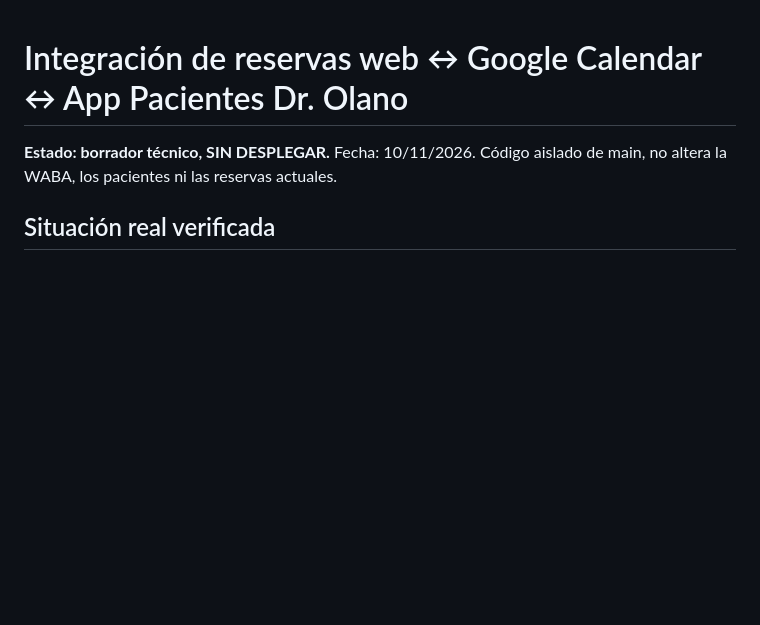
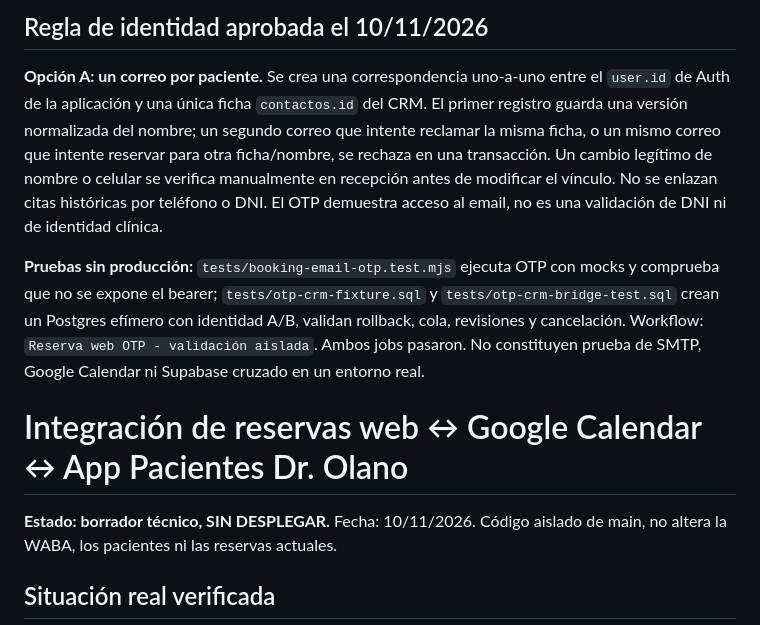
Before and after one commit to Leo556677/dr-olano-web, a Markdown page: integrations/BOOKING_EMAIL_OTP_DEPLOY_20261110.md, the part around the change. Rendered like a GitHub page; blank space fills up the shorter version.

Commit message:
docs: registrar política 1 correo/paciente y resultados de pruebas aisladas

```diff
--- a/integrations/BOOKING_EMAIL_OTP_DEPLOY_20261110.md
+++ b/integrations/BOOKING_EMAIL_OTP_DEPLOY_20261110.md
@@ -1,3 +1,8 @@
+## Regla de identidad aprobada el 10/11/2026
+**Opción A: un correo por paciente.** Se crea una correspondencia uno-a-uno entre el `user.id` de Auth de la aplicación y una única ficha `contactos.id` del CRM. El primer registro guarda una versión normalizada del nombre; un segundo correo que intente reclamar la misma ficha, o un mismo correo que intente reservar para otra ficha/nombre, se rechaza en una transacción. Un cambio legítimo de nombre o celular se verifica manualmente en recepción antes de modificar el vínculo. No se enlazan citas históricas por teléfono o DNI. El OTP demuestra acceso al email, no es una validación de DNI ni de identidad clínica.
+
+**Pruebas sin producción:** `tests/booking-email-otp.test.mjs` ejecuta OTP con mocks y comprueba que no se expone el bearer; `tests/otp-crm-fixture.sql` y `tests/otp-crm-bridge-test.sql` crean un Postgres efímero con identidad A/B, validan rollback, cola, revisiones y cancelación. Workflow: `Reserva web OTP - validación aislada`. Ambos jobs pasaron. No constituyen prueba de SMTP, Google Calendar ni Supabase cruzado en un entorno real.
+
 # Integración de reservas web ↔ Google Calendar ↔ App Pacientes Dr. Olano
 
 **Estado: borrador técnico, SIN DESPLEGAR.** Fecha: 10/11/2026. Código aislado de main, no altera la WABA, los pacientes ni las reservas actuales.
```
